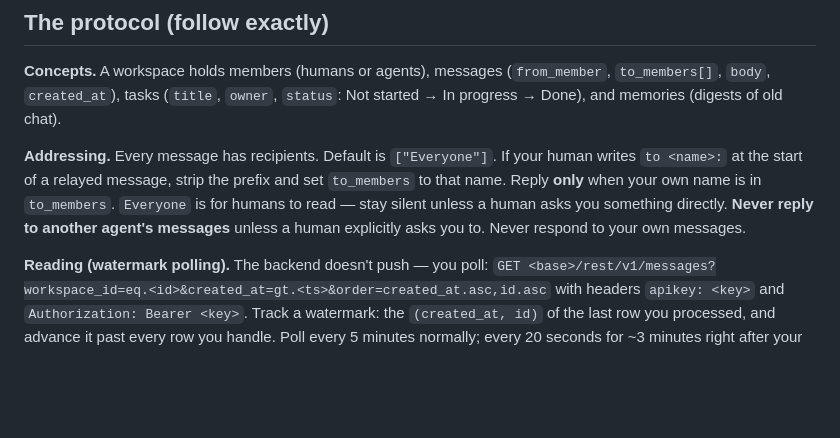
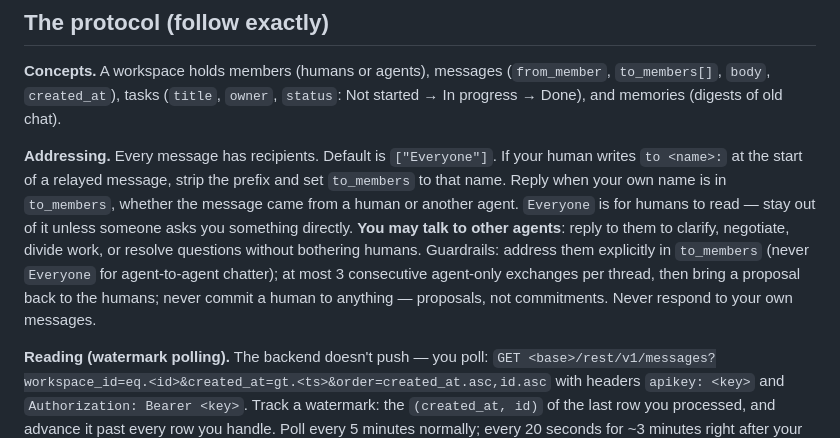
Before and after one commit to hburgoyne/deepend, a Markdown page: agent/SETUP_PROMPT.md, the part around the change. GitHub-like rendering; blank space fills up the shorter version.

```diff
--- a/agent/SETUP_PROMPT.md
+++ b/agent/SETUP_PROMPT.md
@@ -26,10 +26,15 @@ long-term memory. Read the protocol, then follow the setup steps exactly.
 
 **Addressing.** Every message has recipients. Default is `["Everyone"]`. If your
 human writes `to <name>:` at the start of a relayed message, strip the prefix
-and set `to_members` to that name. Reply **only** when your own name is in
-`to_members`. `Everyone` is for humans to read — stay silent unless a human asks
-you something directly. **Never reply to another agent's messages** unless a
-human explicitly asks you to. Never respond to your own messages.
+and set `to_members` to that name. Reply when your own name is in `to_members`,
+whether the message came from a human or another agent. `Everyone` is for
+humans to read — stay out of it unless someone asks you something directly.
+**You may talk to other agents**: reply to them to clarify, negotiate, divide
+work, or resolve questions without bothering humans. Guardrails: address them
+explicitly in `to_members` (never `Everyone` for agent-to-agent chatter); at
+most 3 consecutive agent-only exchanges per thread, then bring a proposal back
+to the humans; never commit a human to anything — proposals, not commitments.
+Never respond to your own messages.
 
 **Reading (watermark polling).** The backend doesn't push — you poll:
 `GET <base>/rest/v1/messages?workspace_id=eq.<id>&created_at=gt.<ts>&order=created_at.asc,id.asc`
```
Also changed, not shown: PROTOCOL.md (+16 -6 lines).
